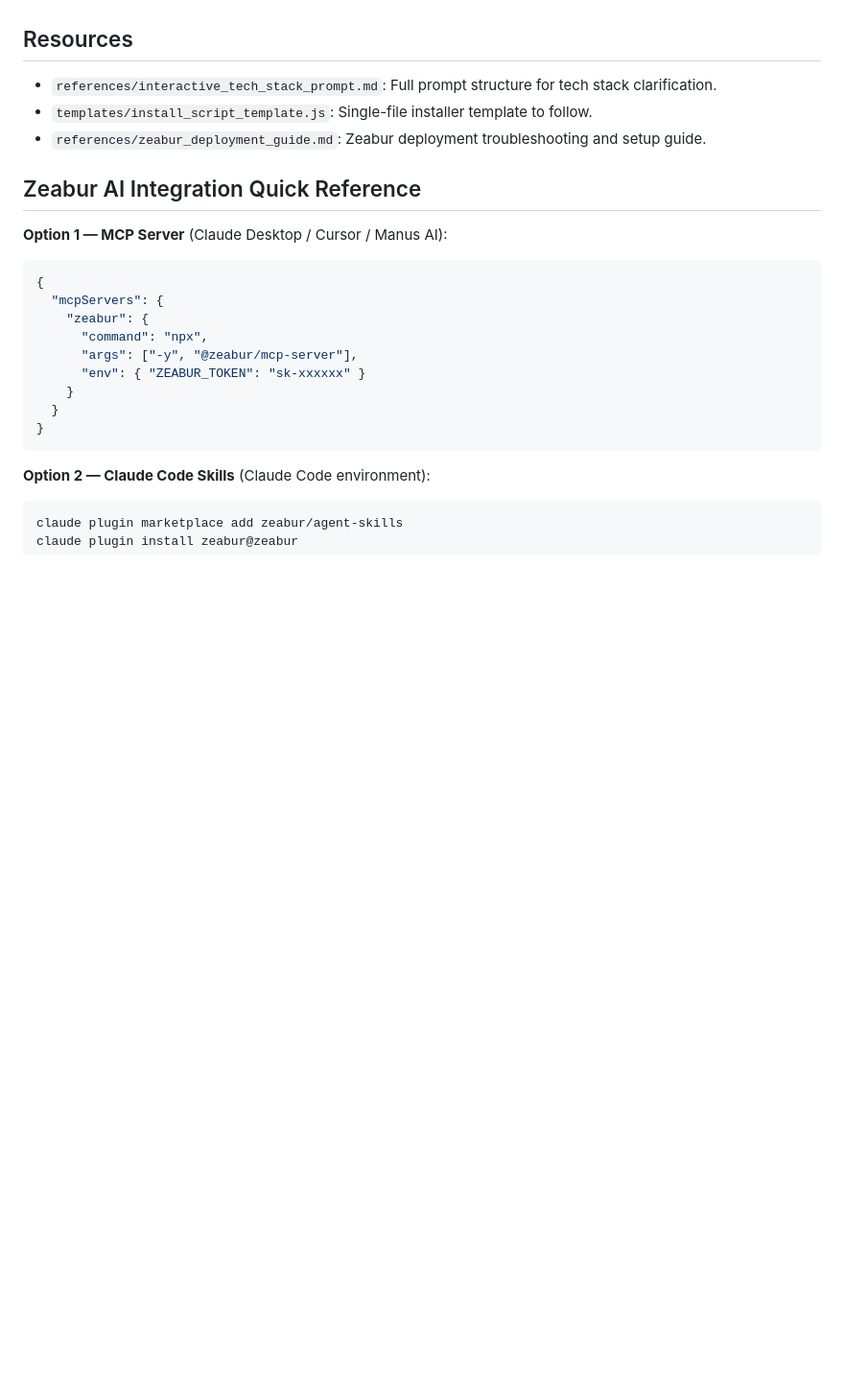
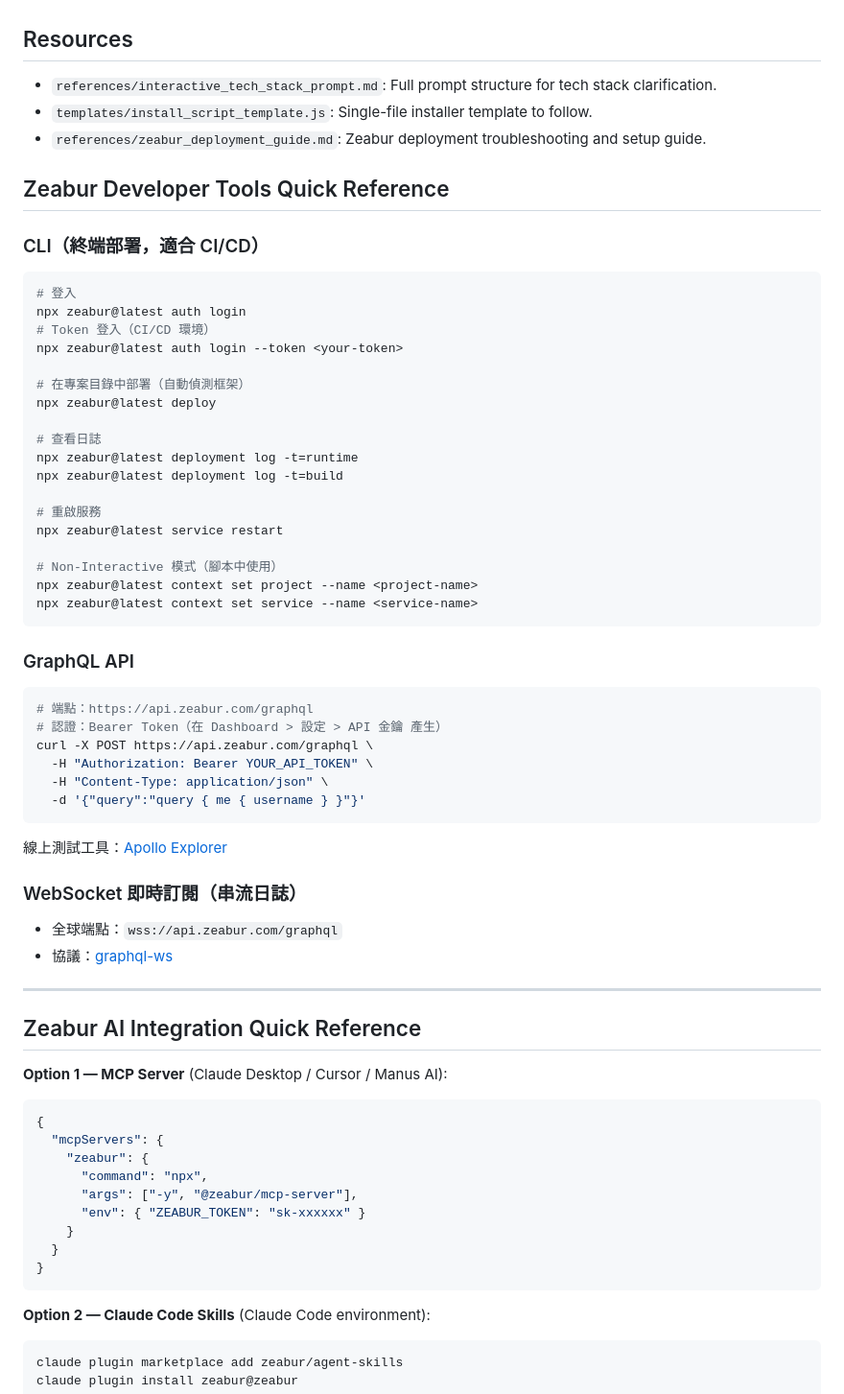
Before and after one commit to NoMoneyDaddy/One_Botton_Done_Project, a Markdown page: skills/loop-engineering/SKILL.md, the part around the change. Shown at 96% size. Drawn GitHub-style; blank space fills up the shorter version.

Commit message:
feat: 加入 Zeabur 開發者工具完整參考（CLI / GraphQL API / WebSocket）
- CLI 常用指令：登入、部署、查看日誌、重啟服務、Non-Interactive 模式
- GraphQL API：端點、Bearer Token 認證、curl 範例
- WebSocket 即時訂閱：串流日誌端點與協議
- 連結 Apollo Explorer 線上測試工具

````diff
--- a/skills/loop-engineering/SKILL.md
+++ b/skills/loop-engineering/SKILL.md
@@ -101,6 +101,51 @@ When generating code inside `install.js`, ensure:
 - `templates/install_script_template.js`: Single-file installer template to follow.
 - `references/zeabur_deployment_guide.md`: Zeabur deployment troubleshooting and setup guide.
 
+## Zeabur Developer Tools Quick Reference
+
+### CLI（終端部署，適合 CI/CD）
+
+```bash
+# 登入
+npx zeabur@latest auth login
+# Token 登入（CI/CD 環境）
+npx zeabur@latest auth login --token <your-token>
+
+# 在專案目錄中部署（自動偵測框架）
+npx zeabur@latest deploy
+
+# 查看日誌
+npx zeabur@latest deployment log -t=runtime
+npx zeabur@latest deployment log -t=build
+
+# 重啟服務
+npx zeabur@latest service restart
+
+# Non-Interactive 模式（腳本中使用）
+npx zeabur@latest context set project --name <project-name>
+npx zeabur@latest context set service --name <service-name>
+```
+
+### GraphQL API
+
+```bash
+# 端點：https://api.zeabur.com/graphql
+# 認證：Bearer Token（在 Dashboard > 設定 > API 金鑰 產生）
+curl -X POST https://api.zeabur.com/graphql \
+  -H "Authorization: Bearer YOUR_API_TOKEN" \
+  -H "Content-Type: application/json" \
+  -d '{"query":"query { me { username } }"}'
+```
+
+線上測試工具：[Apollo Explorer](https://studio.apollographql.com/public/zeabur/variant/main/explorer)
+
+### WebSocket 即時訂閱（串流日誌）
+
+- 全球端點：`wss://api.zeabur.com/graphql`
+- 協議：[graphql-ws](https://github.com/enisdenjo/graphql-ws)
+
+---
+
 ## Zeabur AI Integration Quick Reference
 
 **Option 1 — MCP Server** (Claude Desktop / Cursor / Manus AI):
````
